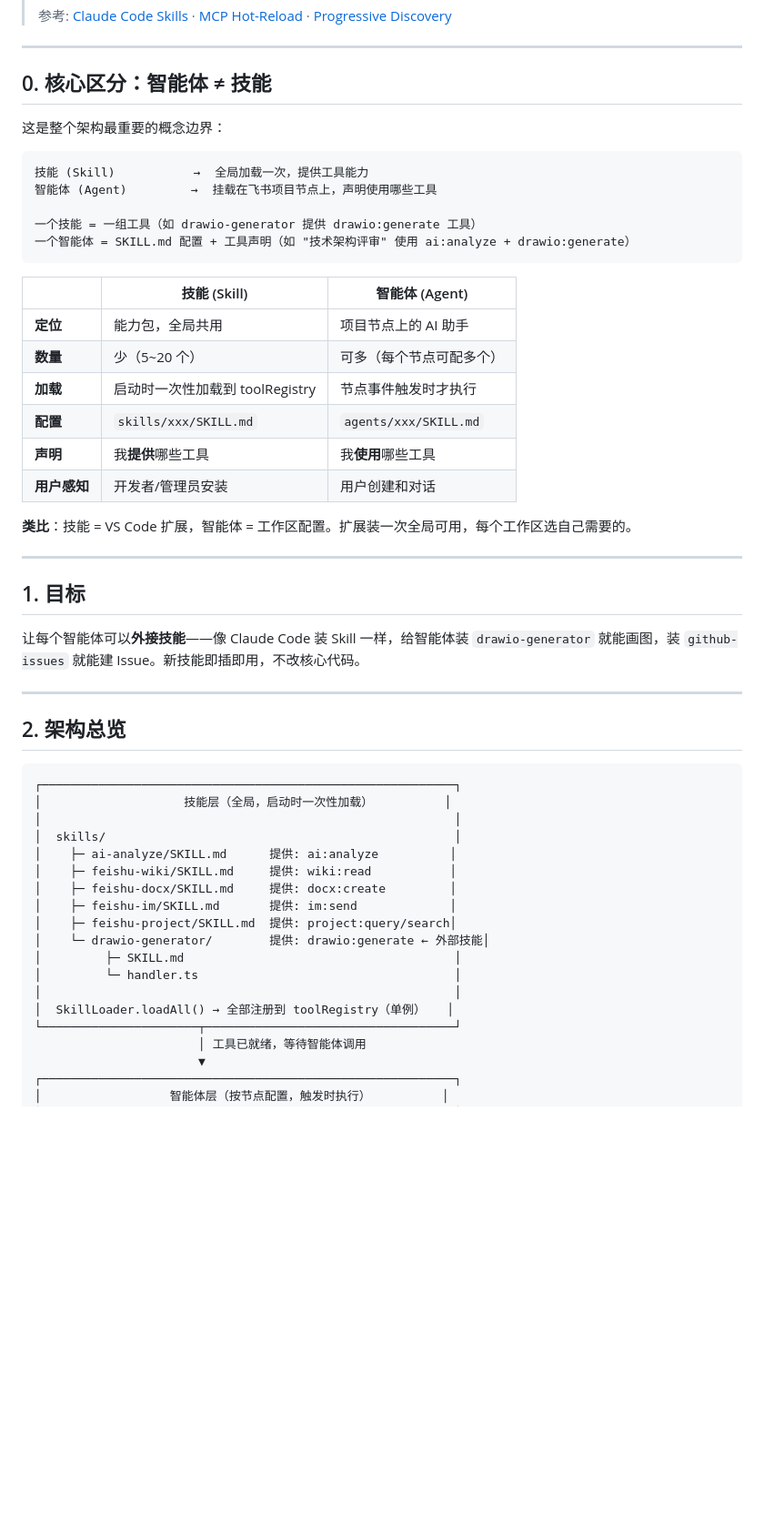
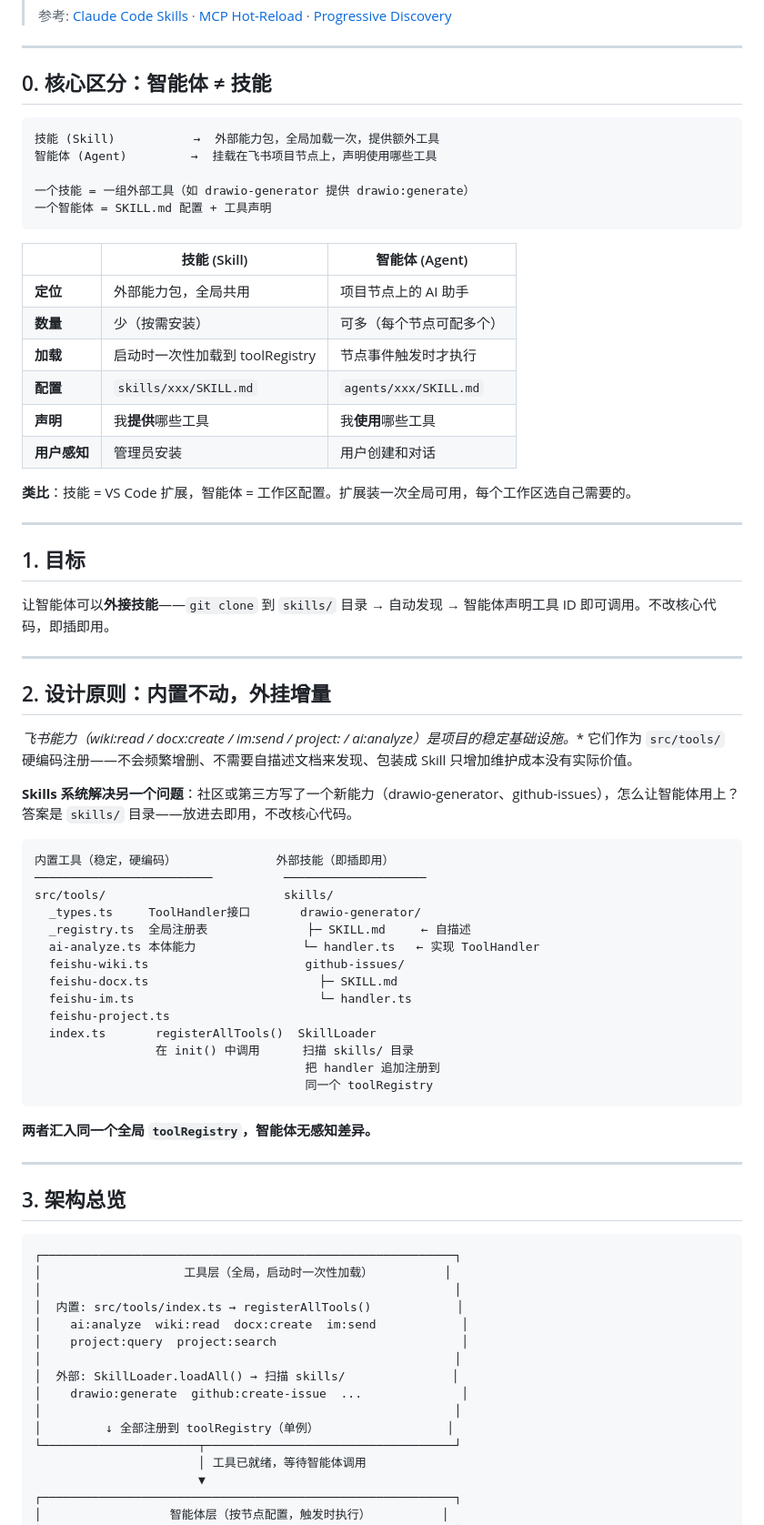
Before and after one commit to zhangjun123400/company-agent, a Markdown page: 2026-07-08-agent-skill-extension-design.md, the part around one of its changes. Shown at 91% size. Drawn GitHub-style; blank space fills up the shorter version.

Commit message:
docs: 技能扩展方案 v1.1 — 内置不动，外挂增量

````diff
--- a/2026-07-08-agent-skill-extension-design.md
+++ b/2026-07-08-agent-skill-extension-design.md
@@ -8,24 +8,22 @@
 
 ## 0. 核心区分：智能体 ≠ 技能
 
-这是整个架构最重要的概念边界：
-
 ```
-技能 (Skill)           →  全局加载一次，提供工具能力
+技能 (Skill)           →  外部能力包，全局加载一次，提供额外工具
 智能体 (Agent)         →  挂载在飞书项目节点上，声明使用哪些工具
 
-一个技能 = 一组工具（如 drawio-generator 提供 drawio:generate 工具）
-一个智能体 = SKILL.md 配置 + 工具声明（如 "技术架构评审" 使用 ai:analyze + drawio:generate）
+一个技能 = 一组外部工具（如 drawio-generator 提供 drawio:generate）
+一个智能体 = SKILL.md 配置 + 工具声明
 ```
 
 | | 技能 (Skill) | 智能体 (Agent) |
 |---|---|---|
-| **定位** | 能力包，全局共用 | 项目节点上的 AI 助手 |
-| **数量** | 少（5~20 个） | 可多（每个节点可配多个） |
+| **定位** | 外部能力包，全局共用 | 项目节点上的 AI 助手 |
+| **数量** | 少（按需安装） | 可多（每个节点可配多个） |
 | **加载** | 启动时一次性加载到 toolRegistry | 节点事件触发时才执行 |
 | **配置** | `skills/xxx/SKILL.md` | `agents/xxx/SKILL.md` |
 | **声明** | 我**提供**哪些工具 | 我**使用**哪些工具 |
-| **用户感知** | 开发者/管理员安装 | 用户创建和对话 |
+| **用户感知** | 管理员安装 | 用户创建和对话 |
 
 **类比**：技能 = VS Code 扩展，智能体 = 工作区配置。扩展装一次全局可用，每个工作区选自己需要的。
 
@@ -33,27 +31,51 @@
 
 ## 1. 目标
 
-让每个智能体可以**外接技能**——像 Claude Code 装 Skill 一样，给智能体装 `drawio-generator` 就能画图，装 `github-issues` 就能建 Issue。新技能即插即用，不改核心代码。
+让智能体可以**外接技能**——`git clone` 到 `skills/` 目录 → 自动发现 → 智能体声明工具 ID 即可调用。不改核心代码，即插即用。
 
 ---
 
-## 2. 架构总览
+## 2. 设计原则：内置不动，外挂增量
+
+**飞书能力（wiki:read / docx:create / im:send / project:* / ai:analyze）是项目的稳定基础设施。** 它们作为 `src/tools/` 硬编码注册——不会频繁增删、不需要自描述文档来发现、包装成 Skill 只增加维护成本没有实际价值。
+
+**Skills 系统解决另一个问题**：社区或第三方写了一个新能力（drawio-generator、github-issues），怎么让智能体用上？答案是 `skills/` 目录——放进去即用，不改核心代码。
+
+```
+内置工具（稳定，硬编码）              外部技能（即插即用）
+─────────────────────────          ────────────────────
+src/tools/                         skills/
+  _types.ts     ToolHandler接口       drawio-generator/
+  _registry.ts  全局注册表              ├─ SKILL.md     ← 自描述
+  ai-analyze.ts 本体能力               └─ handler.ts   ← 实现 ToolHandler
+  feishu-wiki.ts                      github-issues/
+  feishu-docx.ts                        ├─ SKILL.md
+  feishu-im.ts                          └─ handler.ts
+  feishu-project.ts
+  index.ts       registerAllTools()  SkillLoader
+                 在 init() 中调用      扫描 skills/ 目录
+                                      把 handler 追加注册到
+                                      同一个 toolRegistry
+```
+
+**两者汇入同一个全局 `toolRegistry`，智能体无感知差异。**
+
+---
+
+## 3. 架构总览
 
 ```
 ┌──────────────────────────────────────────────────────────┐
-│                    技能层（全局，启动时一次性加载）          │
+│                    工具层（全局，启动时一次性加载）          │
 │                                                          │
-│  skills/                                                 │
-│    ├─ ai-analyze/SKILL.md      提供: ai:analyze          │
-│    ├─ feishu-wiki/SKILL.md     提供: wiki:read           │
-│    ├─ feishu-docx/SKILL.md     提供: docx:create         │
-│    ├─ feishu-im/SKILL.md       提供: im:send             │
-│    ├─ feishu-project/SKILL.md  提供: project:query/search│
-│    └─ drawio-generator/        提供: drawio:generate ← 外部技能│
-│         ├─ SKILL.md                                      │
-│         └─ handler.ts                                    │
+│  内置: src/tools/index.ts → registerAllTools()            │
+│    ai:analyze  wiki:read  docx:create  im:send            │
+│    project:query  project:search                          │
 │                                                          │
-│  SkillLoader.loadAll() → 全部注册到 toolRegistry（单例）   │
+│  外部: SkillLoader.loadAll() → 扫描 skills/               │
+│    drawio:generate  github:create-issue  ...              │
+│                                                          │
+│         ↓ 全部注册到 toolRegistry（单例）                  │
 └──────────────────────┬───────────────────────────────────┘
                        │ 工具已就绪，等待智能体调用
                        ▼
````
Also changed, not shown: other parts of 2026-07-08-agent-skill-extension-design.md (+79 -184 lines).
